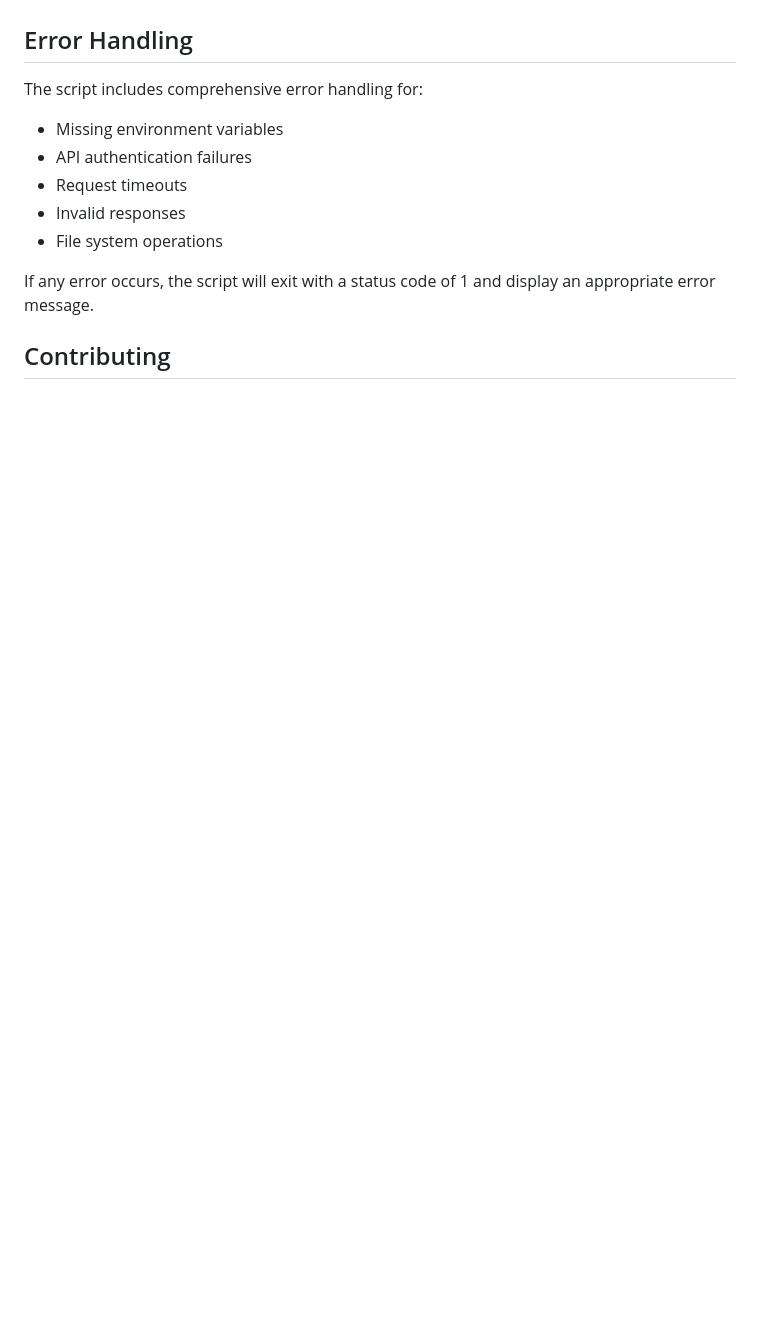
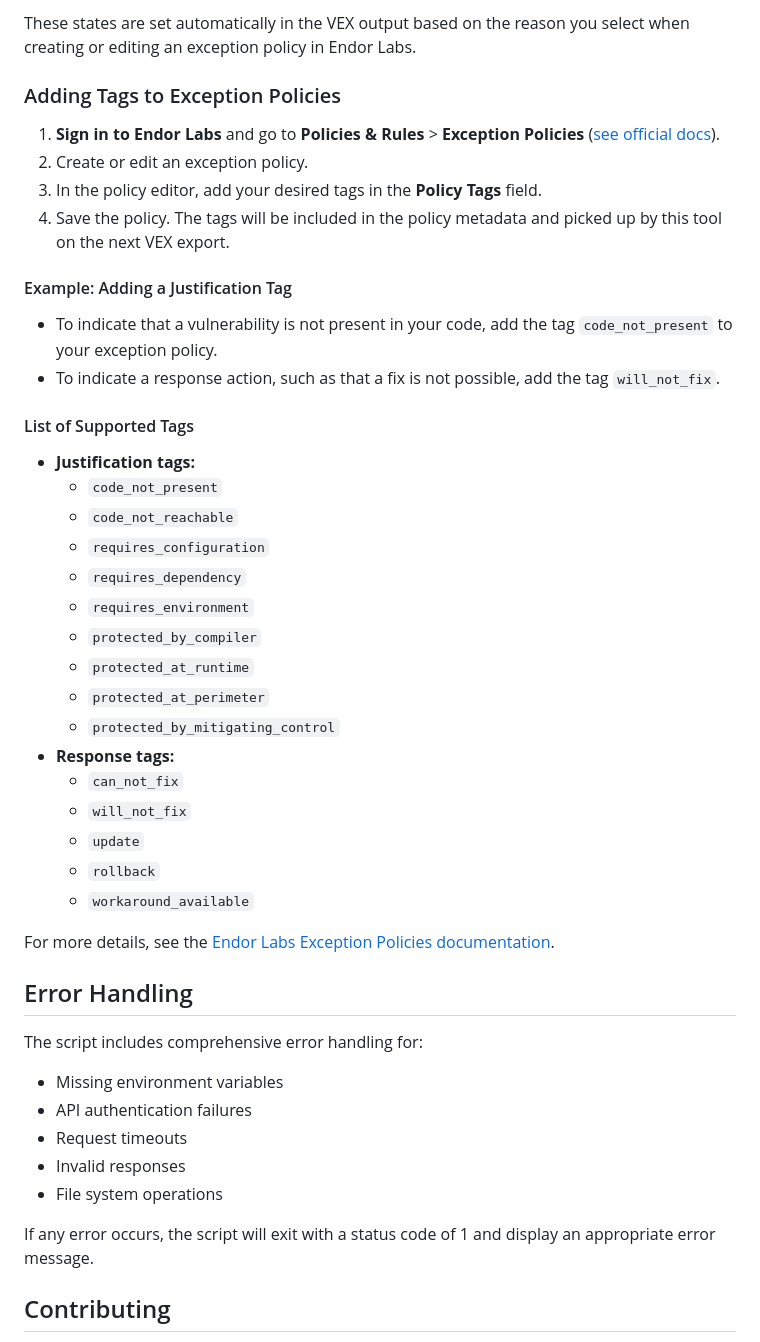
Before and after one commit to Endor-Solutions-Architecture/scripts, a Markdown page: add_exceptions_to_vex/README.md, the part around one of its changes. Drawn GitHub-style; blank space fills up the shorter version.

Commit message:
Documentation improvements

```diff
--- a/add_exceptions_to_vex/README.md
+++ b/add_exceptions_to_vex/README.md
@@ -99,3 +120,35 @@ The output follows the CycloneDX VEX JSON format, enriched with analysis informa
+These states are set automatically in the VEX output based on the reason you select when creating or editing an exception policy in Endor Labs.
+
+### Adding Tags to Exception Policies
+1. **Sign in to Endor Labs** and go to **Policies & Rules** > **Exception Policies** ([see official docs](https://docs.endorlabs.com/managing-policies/exception-policies/)).
+2. Create or edit an exception policy.
+3. In the policy editor, add your desired tags in the **Policy Tags** field.
+4. Save the policy. The tags will be included in the policy metadata and picked up by this tool on the next VEX export.
+
+#### Example: Adding a Justification Tag
+- To indicate that a vulnerability is not present in your code, add the tag `code_not_present` to your exception policy.
+- To indicate a response action, such as that a fix is not possible, add the tag `will_not_fix`.
+
+#### List of Supported Tags
+- **Justification tags:**
+  - `code_not_present`
+  - `code_not_reachable`
+  - `requires_configuration`
+  - `requires_dependency`
+  - `requires_environment`
+  - `protected_by_compiler`
+  - `protected_at_runtime`
+  - `protected_at_perimeter`
+  - `protected_by_mitigating_control`
+- **Response tags:**
+  - `can_not_fix`
+  - `will_not_fix`
+  - `update`
+  - `rollback`
+  - `workaround_available`
+
+For more details, see the [Endor Labs Exception Policies documentation](https://docs.endorlabs.com/managing-policies/exception-policies/).
+
 ## Error Handling
 
 The script includes comprehensive error handling for:
```
Also changed, not shown: other parts of add_exceptions_to_vex/README.md (+21 -0 lines).
